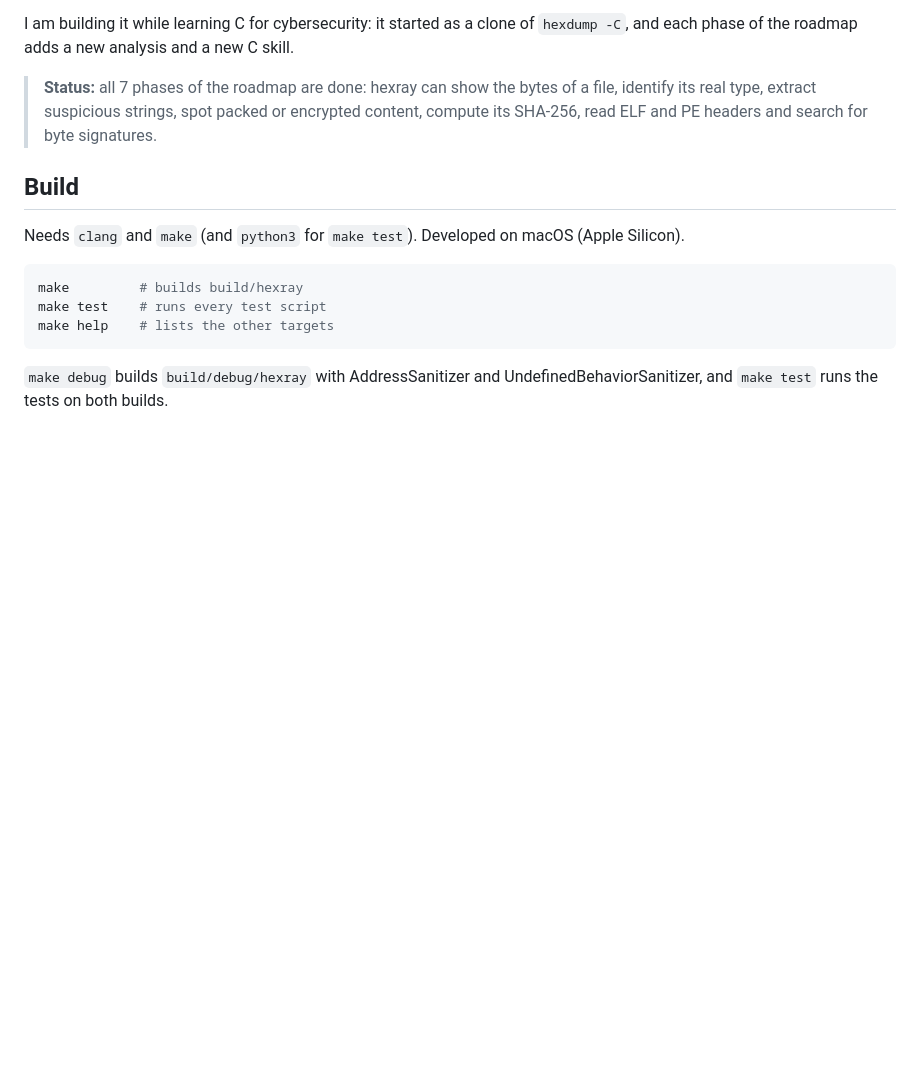
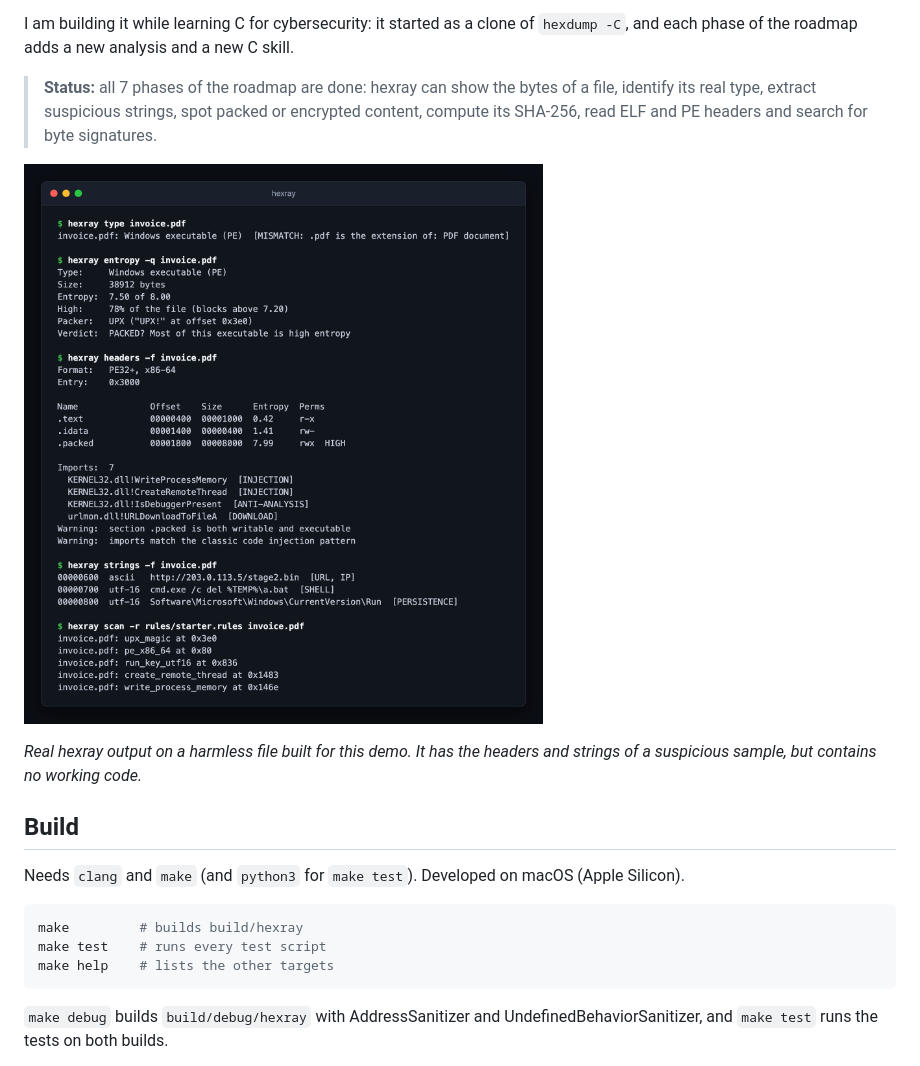
Before and after one commit to diogofreire-dev/hexray, a Markdown page: README.md, the part around the change. GitHub-like rendering; pictures changed too: docs/demo.png (added); blank space fills up the shorter version.

Commit message:
Add a demo image to the README
Show real hexray output on a harmless file built for the demo, and say
so in the caption.

Co-Authored-By: Claude Opus 5.5 <noreply@anthropic.com>

```diff
--- a/README.md
+++ b/README.md
@@ -5,6 +5,10 @@ A static malware triage tool written in C. It looks at a suspicious file **witho
 I am building it while learning C for cybersecurity: it started as a clone of `hexdump -C`, and each phase of the roadmap adds a new analysis and a new C skill.
 
 > **Status:** all 7 phases of the roadmap are done: hexray can show the bytes of a file, identify its real type, extract suspicious strings, spot packed or encrypted content, compute its SHA-256, read ELF and PE headers and search for byte signatures.
+
+![hexray analysing a Windows program disguised as invoice.pdf](docs/demo.png)
+
+*Real hexray output on a harmless file built for this demo. It has the headers and strings of a suspicious sample, but contains no working code.*
 
 ## Build
 
```
